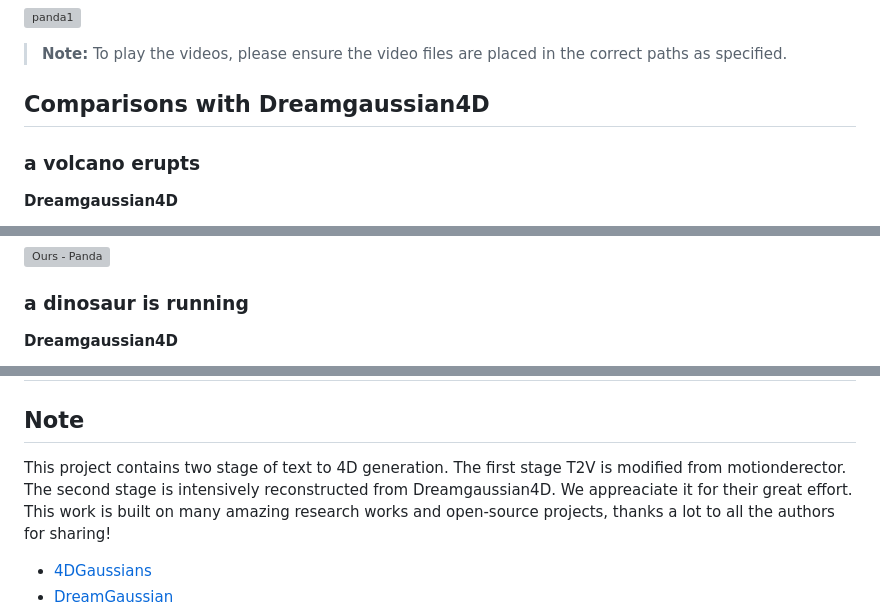
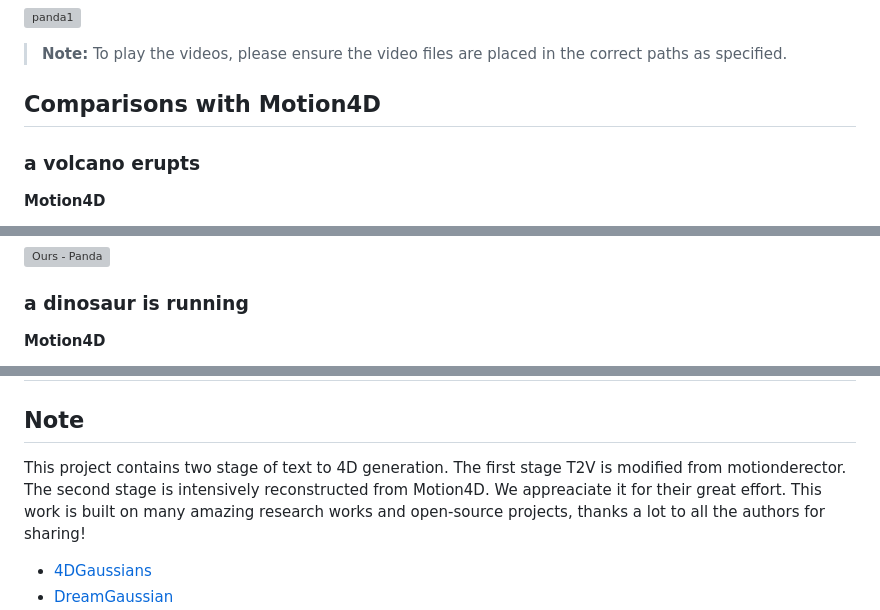
Before and after one commit to zhangzhichao19020123/Motion4D2, a Markdown page: README.md, 3 parts joined by grey strips. Drawn GitHub-style; grey boxes are pictures that could not be loaded.

```diff
--- a/README.md
+++ b/README.md
@@ -50,9 +50,9 @@ The T24D training pipeline utilizes a 4D diffusion process to generate temporall
 
 > **Note:** To play the videos, please ensure the video files are placed in the correct paths as specified.
 
-## Comparisons with Dreamgaussian4D
+## Comparisons with Motion4D
 
 ### a volcano erupts
 
-**Dreamgaussian4D**
+**Motion4D**
 
@@ -74,5 +74,5 @@ The T24D training pipeline utilizes a 4D diffusion process to generate temporall
 
 ### a dinosaur is running
 
-**Dreamgaussian4D**
+**Motion4D**
 
@@ -367,7 +367,7 @@ python main_4d.py --config configs/4d_c4d.yaml input=data/CONSISTENT4D_DATA/in-t
 
 ## Acknowledgement
 ## Note
-This project contains two stage of text to 4D generation. The first stage T2V is modified from motionderector. The second stage is intensively reconstructed from Dreamgaussian4D. We appreaciate it for their great effort.
+This project contains two stage of text to 4D generation. The first stage T2V is modified from motionderector. The second stage is intensively reconstructed from Motion4D. We appreaciate it for their great effort.
 This work is built on many amazing research works and open-source projects, thanks a lot to all the authors for sharing!
 * [4DGaussians](https://github.com/hustvl/4DGaussians)
 * [DreamGaussian](https://github.com/dreamgaussian/dreamgaussian)
```
Also changed, not shown: other parts of README.md (+36 -36 lines).
